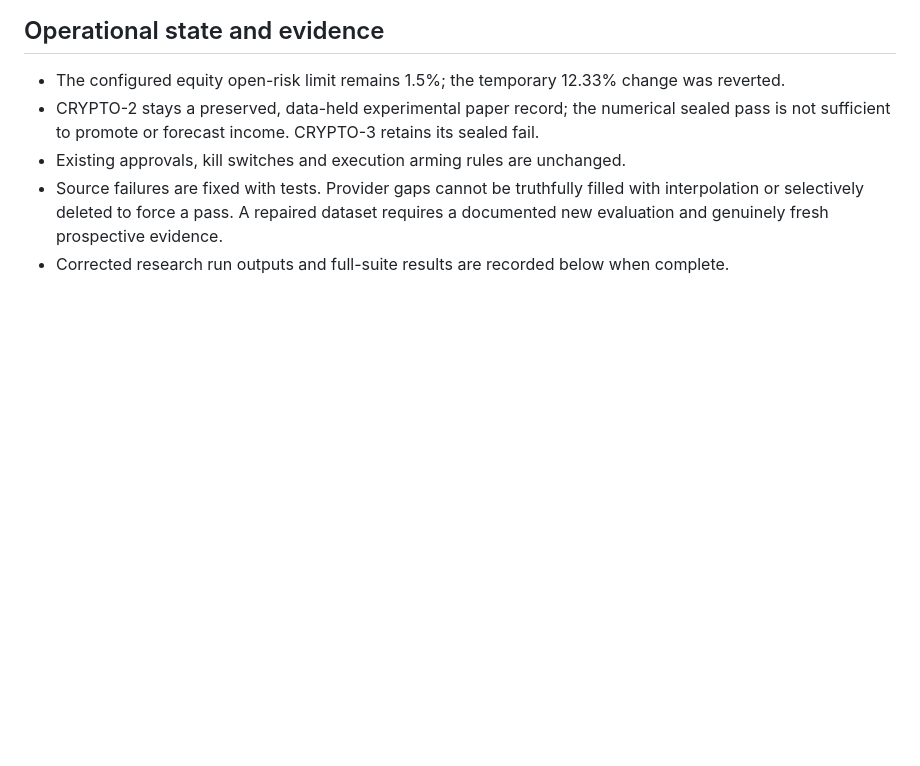
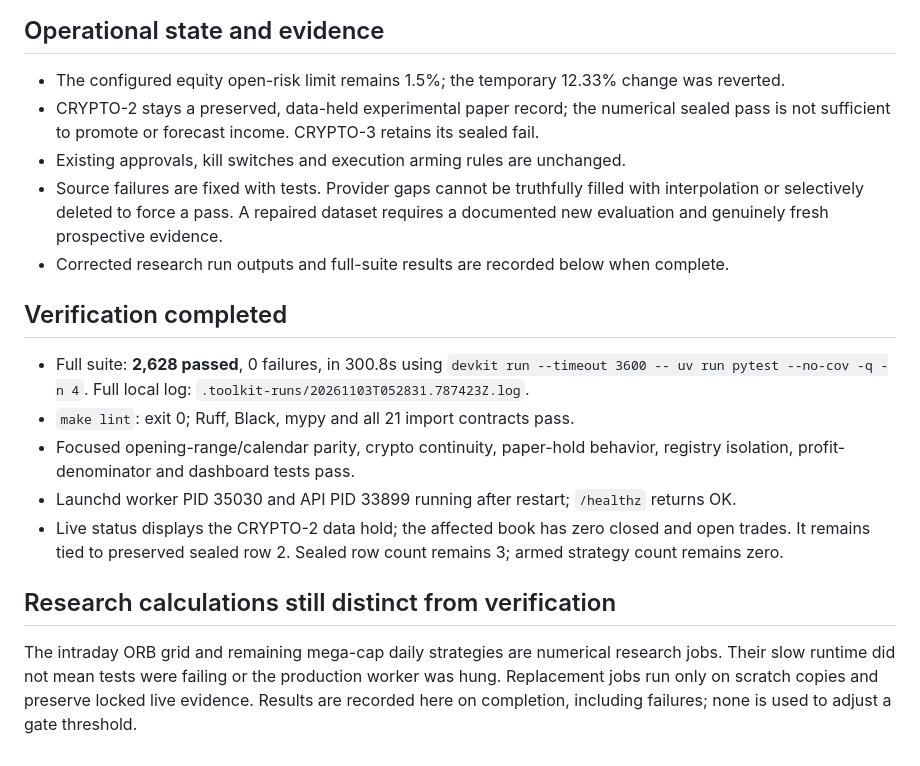
Before and after one commit to louisbrailey/signal-forge, a Markdown page: docs/research/REPAIR_AUDIT_2026-11-02.md, the part around the change. GitHub-like rendering; blank space fills up the shorter version.

Commit message:
research: record green full suite and distinguish paper observation from proven edge

```diff
--- a/docs/research/REPAIR_AUDIT_2026-11-02.md
+++ b/docs/research/REPAIR_AUDIT_2026-11-02.md
@@ -44,3 +44,23 @@ CRYPTO-2 promotion claim. Raw locked evidence remains intact.
   interpolation or selectively deleted to force a pass. A repaired dataset requires a
   documented new evaluation and genuinely fresh prospective evidence.
 - Corrected research run outputs and full-suite results are recorded below when complete.
+
+## Verification completed
+
+- Full suite: **2,628 passed**, 0 failures, in 300.8s using
+  `devkit run --timeout 3600 -- uv run pytest --no-cov -q -n 4`.
+  Full local log: `.toolkit-runs/20261103T052831.787423Z.log`.
+- `make lint`: exit 0; Ruff, Black, mypy and all 21 import contracts pass.
+- Focused opening-range/calendar parity, crypto continuity, paper-hold behavior,
+  registry isolation, profit-denominator and dashboard tests pass.
+- Launchd worker PID 35030 and API PID 33899 running after restart; `/healthz` returns OK.
+- Live status displays the CRYPTO-2 data hold; the affected book has zero closed and
+  open trades. It remains tied to preserved sealed row 2. Sealed row count remains 3;
+  armed strategy count remains zero.
+
+## Research calculations still distinct from verification
+
+The intraday ORB grid and remaining mega-cap daily strategies are numerical research jobs.
+Their slow runtime did not mean tests were failing or the production worker was hung.
+Replacement jobs run only on scratch copies and preserve locked live evidence. Results are
+recorded here on completion, including failures; none is used to adjust a gate threshold.
```
Also changed, not shown: docs/research/RESULTS_full_pipeline_2026-11-02.md (+5 -0 lines).
